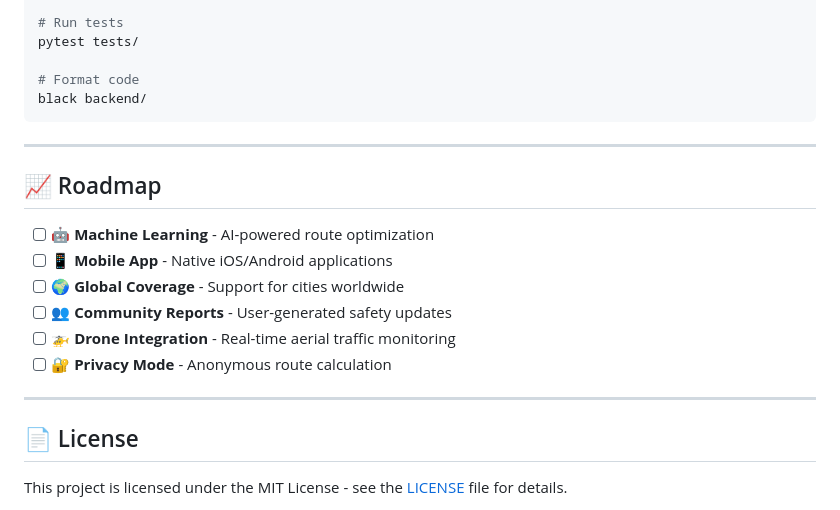
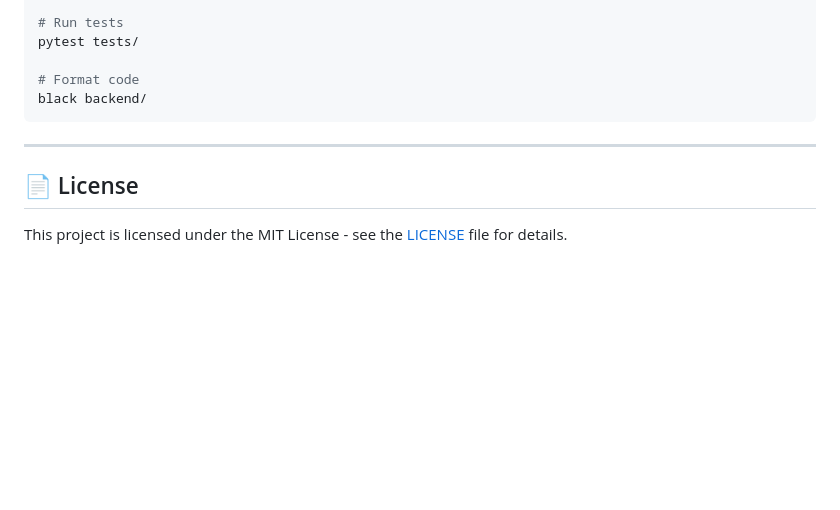
Before and after one commit to sankhyayan/Local-Safety-Based-Routing, a Markdown page: README.md, the part around the change. Drawn GitHub-style; blank space fills up the shorter version.

Commit message:
Readme Revised

```diff
--- a/README.md
+++ b/README.md
@@ -208,17 +208,6 @@ black backend/
 
 ---
 
-## 📈 Roadmap
-
-- [ ] **🤖 Machine Learning** - AI-powered route optimization
-- [ ] **📱 Mobile App** - Native iOS/Android applications
-- [ ] **🌍 Global Coverage** - Support for cities worldwide
-- [ ] **👥 Community Reports** - User-generated safety updates
-- [ ] **🚁 Drone Integration** - Real-time aerial traffic monitoring
-- [ ] **🔐 Privacy Mode** - Anonymous route calculation
-
----
-
 ## 📄 License
 
 This project is licensed under the MIT License - see the [LICENSE](LICENSE) file for details.
```
